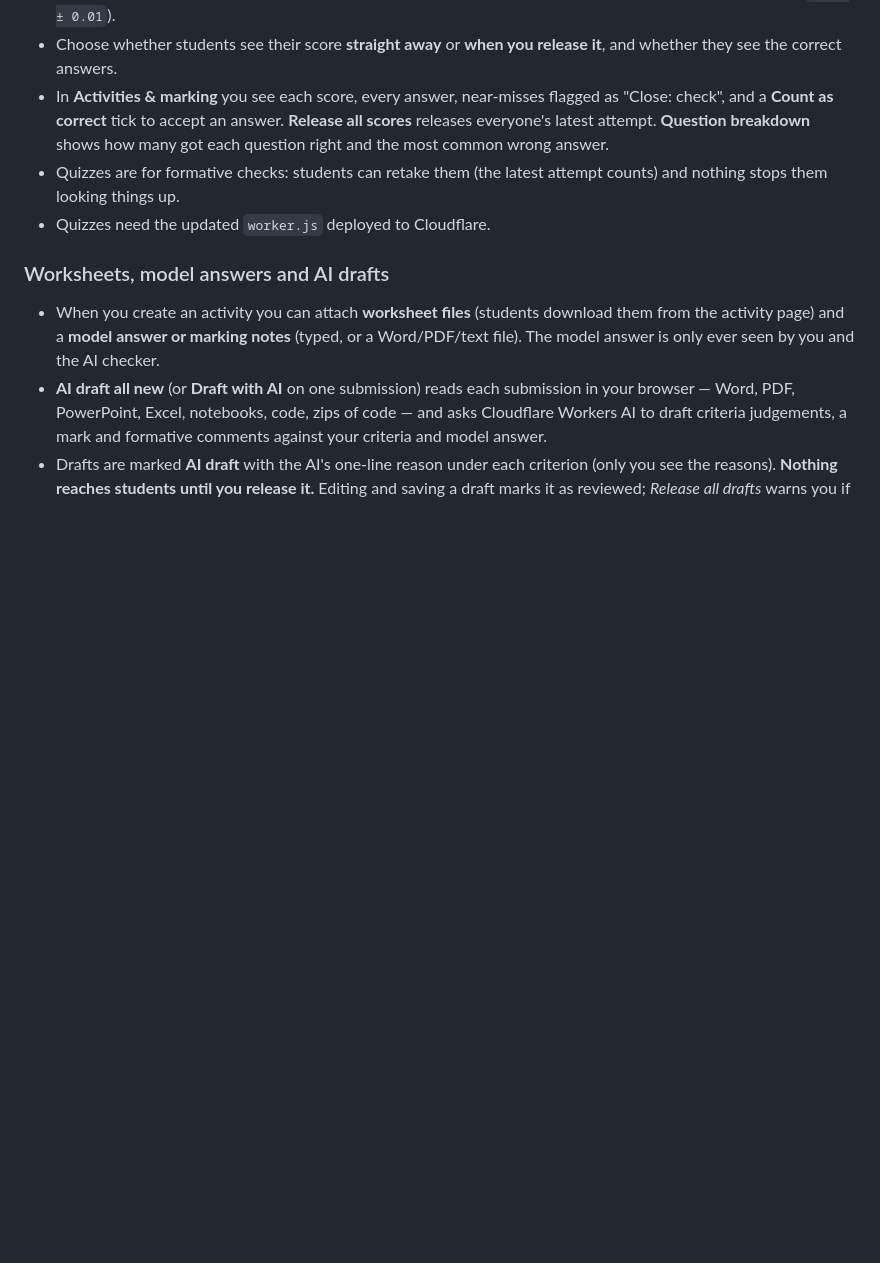
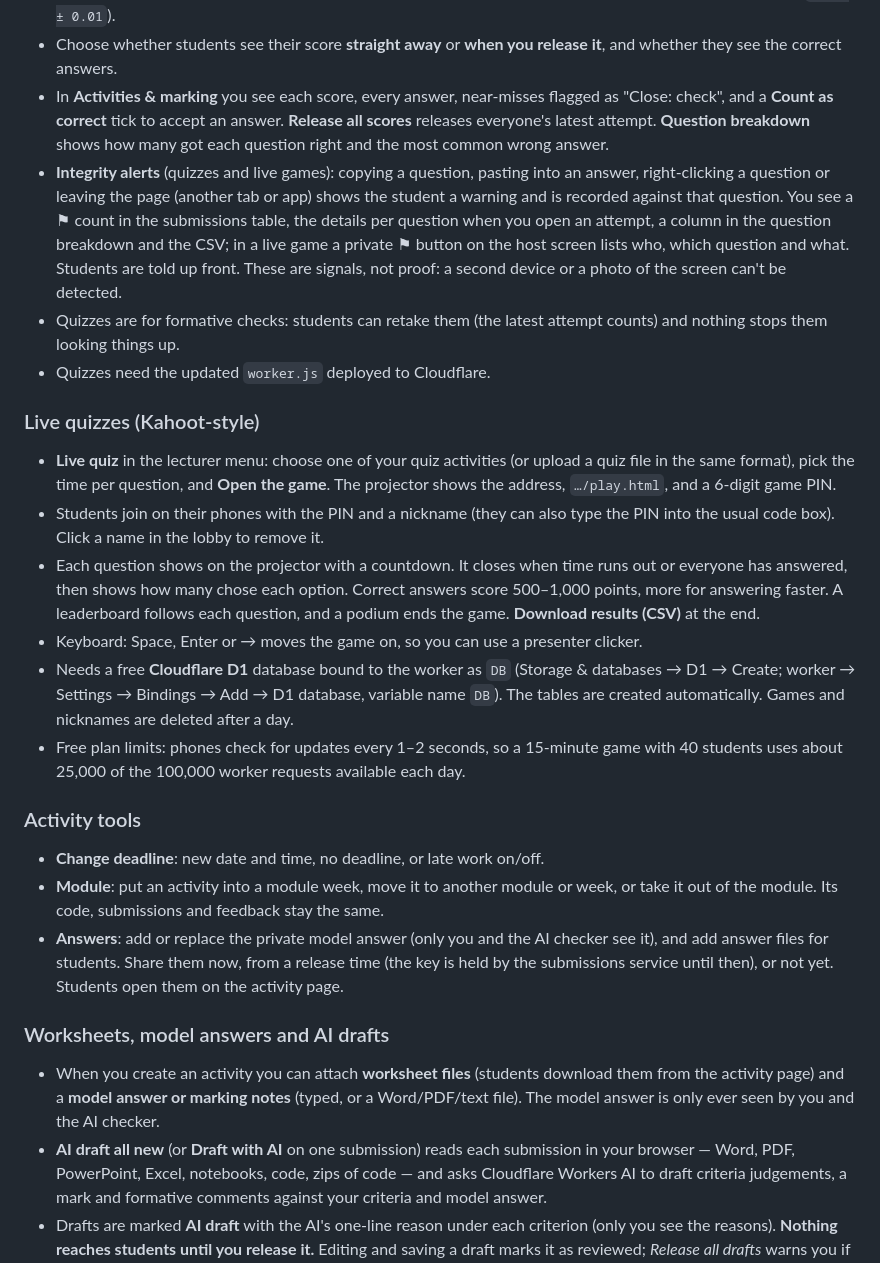
Before and after one commit to Muhammed-Sihan-Haroon/materials-share, a Markdown page: README.md, the part around the change. Drawn GitHub-style; blank space fills up the shorter version.

Commit message:
Update README with live quiz and activity tools sections
Added sections for live quizzes and activity tools with detailed instructions.

```diff
--- a/README.md
+++ b/README.md
@@ -249,8 +249,24 @@ Students then go to `get.yourdomain.com`.
 - The answer key is kept by the submissions service, not in the published quiz, so students can't find it in the page. Each attempt is marked there. Capitals, spaces and a final full stop don't matter; numbers can have a range (`3.14 ± 0.01`).
 - Choose whether students see their score **straight away** or **when you release it**, and whether they see the correct answers.
 - In **Activities & marking** you see each score, every answer, near-misses flagged as "Close: check", and a **Count as correct** tick to accept an answer. **Release all scores** releases everyone's latest attempt. **Question breakdown** shows how many got each question right and the most common wrong answer.
+- **Integrity alerts** (quizzes and live games): copying a question, pasting into an answer, right-clicking a question or leaving the page (another tab or app) shows the student a warning and is recorded against that question. You see a ⚑ count in the submissions table, the details per question when you open an attempt, a column in the question breakdown and the CSV; in a live game a private ⚑ button on the host screen lists who, which question and what. Students are told up front. These are signals, not proof: a second device or a photo of the screen can't be detected.
 - Quizzes are for formative checks: students can retake them (the latest attempt counts) and nothing stops them looking things up.
 - Quizzes need the updated `worker.js` deployed to Cloudflare.
+
+### Live quizzes (Kahoot-style)
+
+- **Live quiz** in the lecturer menu: choose one of your quiz activities (or upload a quiz file in the same format), pick the time per question, and **Open the game**. The projector shows the address, `…/play.html`, and a 6-digit game PIN.
+- Students join on their phones with the PIN and a nickname (they can also type the PIN into the usual code box). Click a name in the lobby to remove it.
+- Each question shows on the projector with a countdown. It closes when time runs out or everyone has answered, then shows how many chose each option. Correct answers score 500–1,000 points, more for answering faster. A leaderboard follows each question, and a podium ends the game. **Download results (CSV)** at the end.
+- Keyboard: Space, Enter or → moves the game on, so you can use a presenter clicker.
+- Needs a free **Cloudflare D1** database bound to the worker as `DB` (Storage & databases → D1 → Create; worker → Settings → Bindings → Add → D1 database, variable name `DB`). The tables are created automatically. Games and nicknames are deleted after a day.
+- Free plan limits: phones check for updates every 1–2 seconds, so a 15-minute game with 40 students uses about 25,000 of the 100,000 worker requests available each day.
+
+### Activity tools
+
+- **Change deadline**: new date and time, no deadline, or late work on/off.
+- **Module**: put an activity into a module week, move it to another module or week, or take it out of the module. Its code, submissions and feedback stay the same.
+- **Answers**: add or replace the private model answer (only you and the AI checker see it), and add answer files for students. Share them now, from a release time (the key is held by the submissions service until then), or not yet. Students open them on the activity page.
 
 ### Worksheets, model answers and AI drafts
 
```
